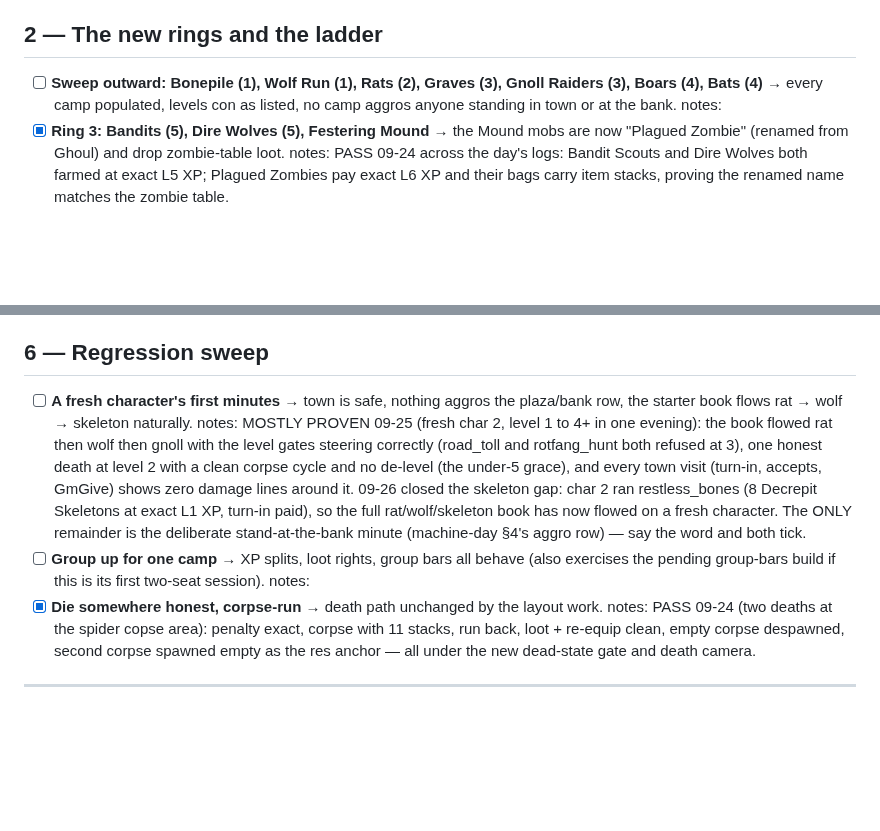
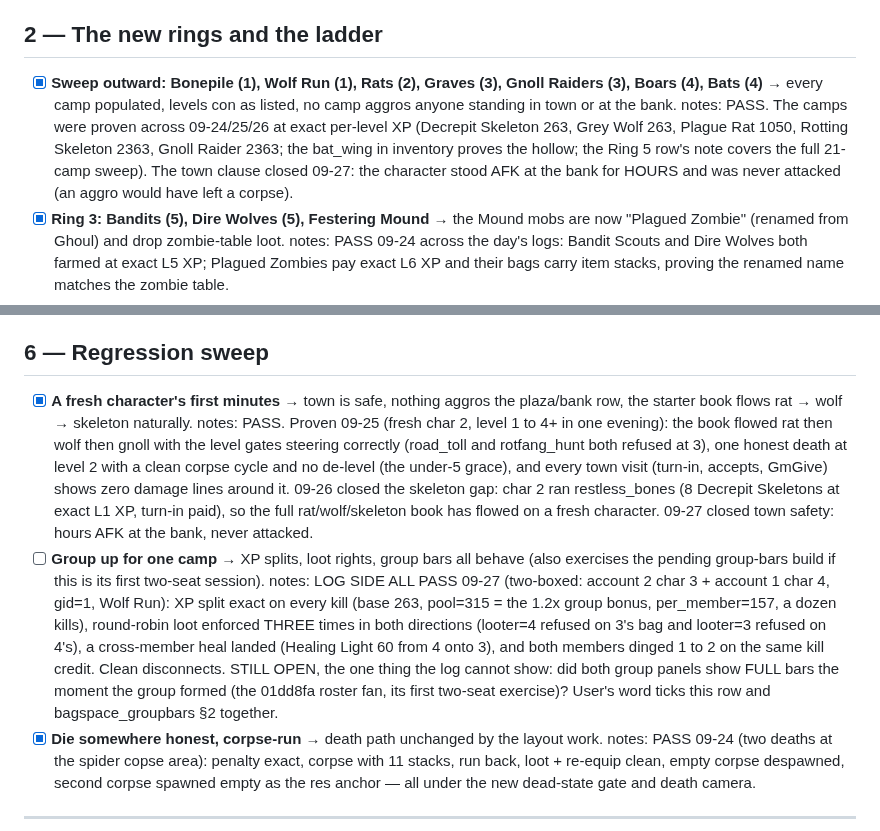
Before and after one commit to UsuallyBloated/Project_Dawn, a Markdown page: docs/playtest_notes/phase4_content_checklist.md, 2 parts joined by grey strips. GitHub-like rendering; blank space fills up the shorter version.

Commit message:
Phase 4: town proven safe by hours, the group session splits to the digit
Co-Authored-By: Claude Fable 5 <noreply@anthropic.com>

```diff
--- a/docs/playtest_notes/phase4_content_checklist.md
+++ b/docs/playtest_notes/phase4_content_checklist.md
@@ -46,9 +46,15 @@ for. Kill credit, rewards, and turn-in gating are all server-side either way.
 
 ## 2 — The new rings and the ladder
 
-- [ ] **Sweep outward: Bonepile (1), Wolf Run (1), Rats (2), Graves (3), Gnoll
+- [x] **Sweep outward: Bonepile (1), Wolf Run (1), Rats (2), Graves (3), Gnoll
       Raiders (3), Boars (4), Bats (4)** → every camp populated, levels con as
       listed, no camp aggros anyone standing in town or at the bank. notes:
+      PASS. The camps were proven across 09-24/25/26 at exact per-level XP
+      (Decrepit Skeleton 263, Grey Wolf 263, Plague Rat 1050, Rotting
+      Skeleton 2363, Gnoll Raider 2363; the bat_wing in inventory proves
+      the hollow; the Ring 5 row's note covers the full 21-camp sweep).
+      The town clause closed 09-27: the character stood AFK at the bank for
+      HOURS and was never attacked (an aggro would have left a corpse).
 - [x] **Ring 3: Bandits (5), Dire Wolves (5), Festering Mound** → the Mound mobs are
       now "Plagued Zombie" (renamed from Ghoul) and drop zombie-table loot. notes:
       PASS 09-24 across the day's logs: Bandit Scouts and Dire Wolves both
@@ -176,20 +182,31 @@ for. Kill credit, rewards, and turn-in gating are all server-side either way.
 
 ## 6 — Regression sweep
 
-- [ ] **A fresh character's first minutes** → town is safe, nothing aggros the
+- [x] **A fresh character's first minutes** → town is safe, nothing aggros the
       plaza/bank row, the starter book flows rat → wolf → skeleton naturally. notes:
-      MOSTLY PROVEN 09-25 (fresh char 2, level 1 to 4+ in one evening): the
+      PASS. Proven 09-25 (fresh char 2, level 1 to 4+ in one evening): the
       book flowed rat then wolf then gnoll with the level gates steering
       correctly (road_toll and rotfang_hunt both refused at 3), one honest
       death at level 2 with a clean corpse cycle and no de-level (the
       under-5 grace), and every town visit (turn-in, accepts, GmGive) shows
       zero damage lines around it. 09-26 closed the skeleton gap: char 2
       ran restless_bones (8 Decrepit Skeletons at exact L1 XP, turn-in
-      paid), so the full rat/wolf/skeleton book has now flowed on a fresh
-      character. The ONLY remainder is the deliberate stand-at-the-bank
-      minute (machine-day §4's aggro row) — say the word and both tick.
+      paid), so the full rat/wolf/skeleton book has flowed on a fresh
+      character. 09-27 closed town safety: hours AFK at the bank, never
+      attacked.
 - [ ] **Group up for one camp** → XP splits, loot rights, group bars all behave (also
       exercises the pending group-bars build if this is its first two-seat session). notes:
+      LOG SIDE ALL PASS 09-27 (two-boxed: account 2 char 3 + account 1
+      char 4, gid=1, Wolf Run): XP split exact on every kill (base 263,
+      pool=315 = the 1.2x group bonus, per_member=157, a dozen kills),
+      round-robin loot enforced THREE times in both directions (looter=4
+      refused on 3's bag and looter=3 refused on 4's), a cross-member heal
+      landed (Healing Light 60 from 4 onto 3), and both members dinged
+      1 to 2 on the same kill credit. Clean disconnects. STILL OPEN, the
+      one thing the log cannot show: did both group panels show FULL bars
+      the moment the group formed (the 01dd8fa roster fan, its first
+      two-seat exercise)? User's word ticks this row and
+      bagspace_groupbars §2 together.
 - [x] **Die somewhere honest, corpse-run** → death path unchanged by the layout work. notes:
       PASS 09-24 (two deaths at the spider copse area): penalty exact, corpse
       with 11 stacks, run back, loot + re-equip clean, empty corpse despawned,
```
Also changed, not shown: docs/playtest_notes/machine_day_2026_09_22_checklist.md (+4 -2 lines).
